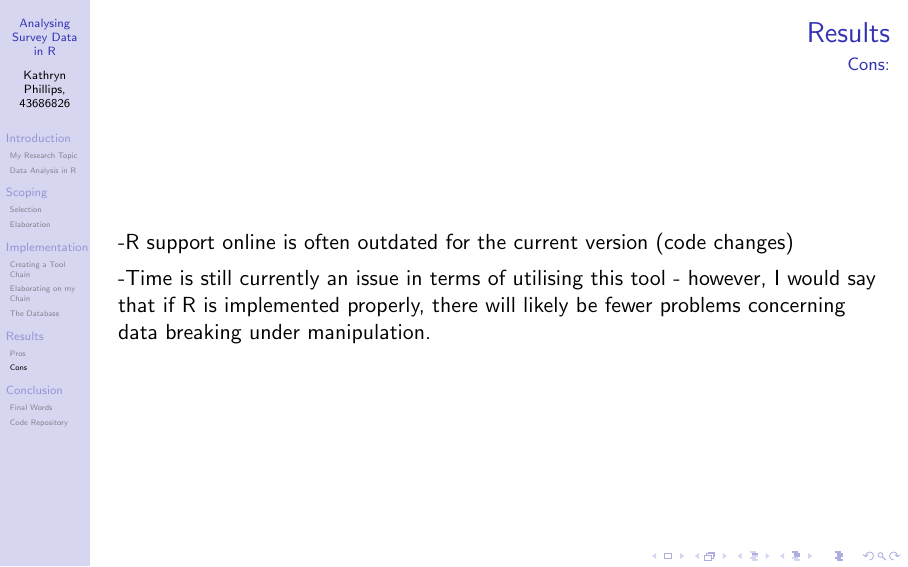
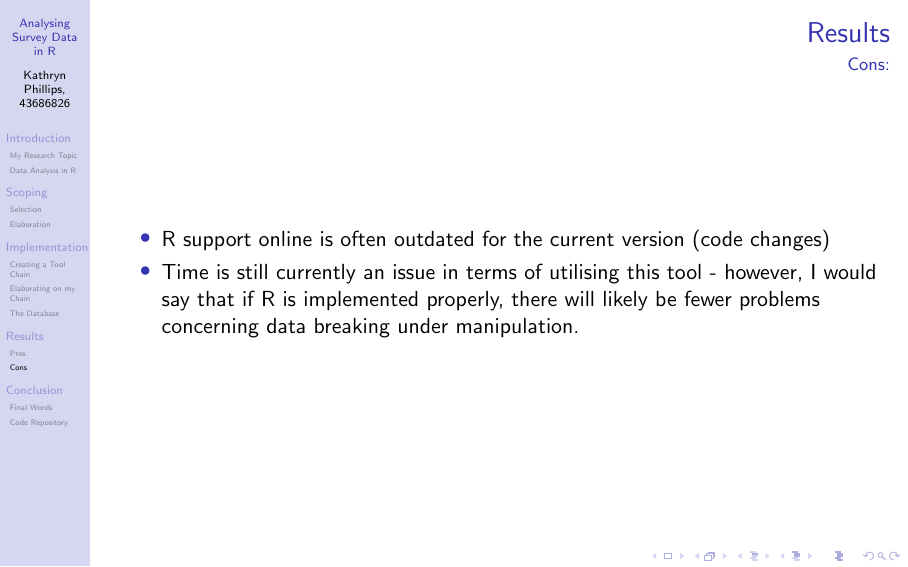
Before and after one commit to Kattkin/PICO-Presentation-for-FOAR705, LaTeX slides (My-PICO-Presentation results add.tex): page 11 of 13. Compiled offline with pdfLaTeX.

Commit message:
Add files via upload

```diff
--- a/My-PICO-Presentation results add.tex
+++ b/My-PICO-Presentation results add.tex
@@ -150,8 +150,10 @@ In order to prove my concept, I decided to examine 18-29 year olds' music tastes
 \begin{frame}
 \frametitle{Results}
 \framesubtitle{Cons:}
-\item -R support online is often outdated for the current version (code changes)
-\item -Time is still currently an issue in terms of utilising this tool - however, I would say that if R is implemented properly, there will likely be fewer problems concerning data breaking under manipulation.
+\begin{itemize}
+\item R support online is often outdated for the current version (code changes)
+\item Time is still currently an issue in terms of utilising this tool - however, I would say that if R is implemented properly, there will likely be fewer problems concerning data breaking under manipulation.
+\end{itemize}
 \end{frame}
 %%%%%%%%%%%%%%%%%%%%%%%%%%%%%%%%%%%%%%%
 \section{Conclusion}
```
Also changed, not shown: My-PICO-Presentation results add.pdf, 4 other files.
